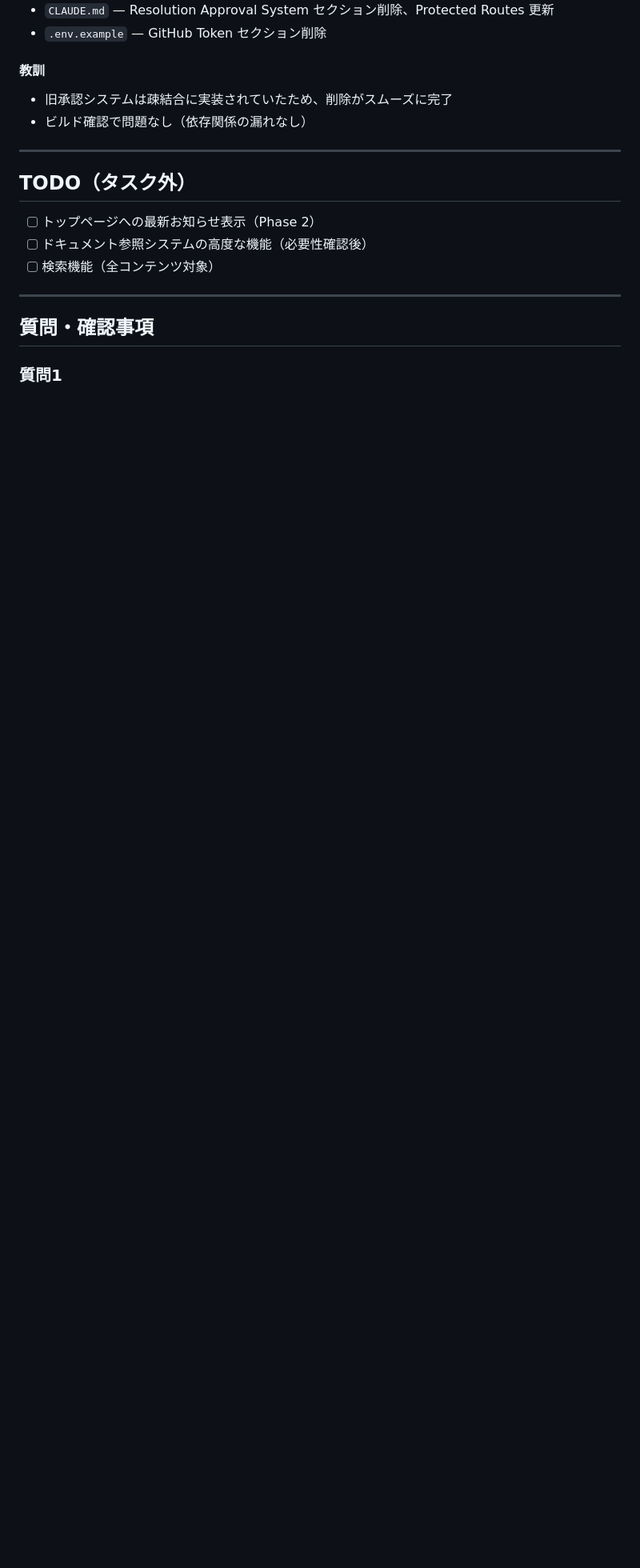
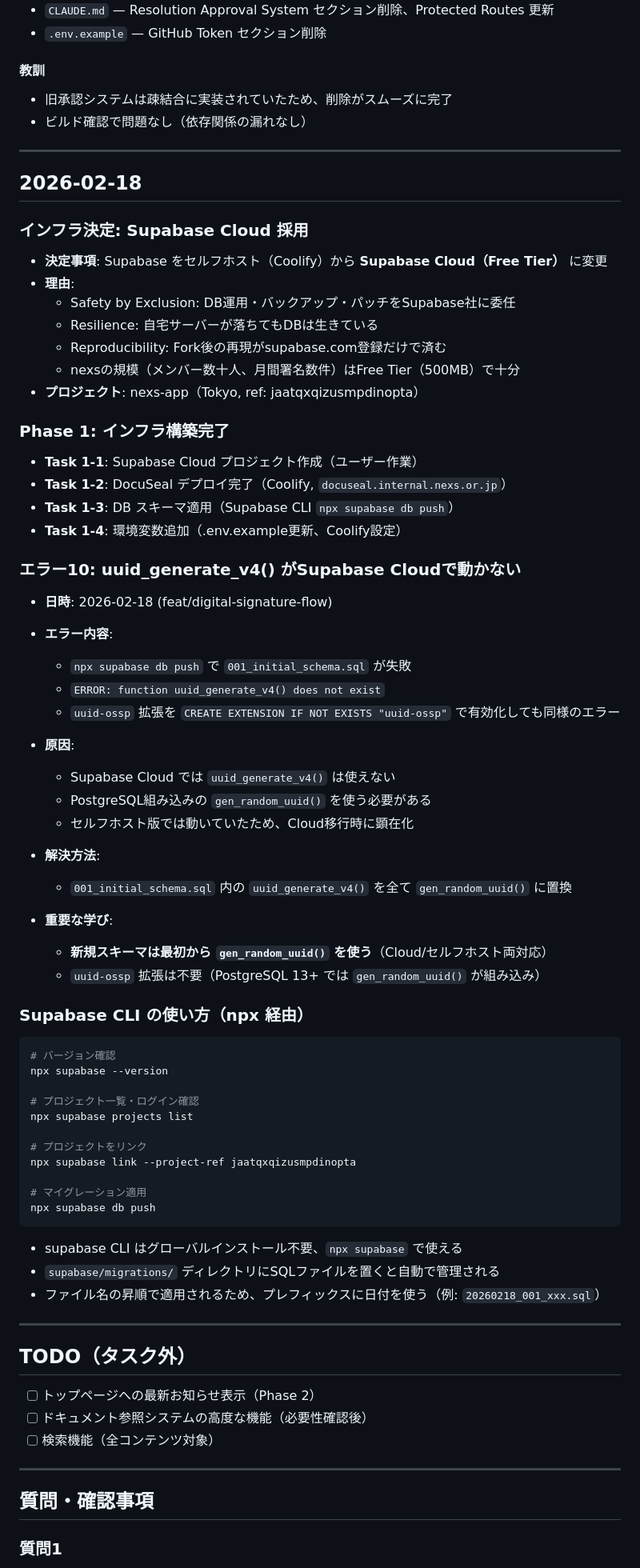
Before and after one commit to nexs-npo/nexs-web, a Markdown page: .work/DEV_LOG.md, the part around the change. Shown at 80% size. Drawn GitHub-style; blank space fills up the shorter version.

Commit message:
docs: Update DEV_LOG and CLAUDE.md for Phase 1 completion
- Add Phase 1 infrastructure log (Supabase Cloud, DocuSeal, migrations)
- Document Error 10: uuid_generate_v4 not supported on Supabase Cloud
- Document Supabase CLI usage via npx
- Update CLAUDE.md: add signature tables, migration workflow

Co-Authored-By: Claude Sonnet 4.5 <noreply@anthropic.com>

````diff
--- a/.work/DEV_LOG.md
+++ b/.work/DEV_LOG.md
@@ -470,6 +470,67 @@ Keystaticの削除は非常にスムーズで、構造的な問題は一切見
 
 ---
 
+## 2026-02-18
+
+### インフラ決定: Supabase Cloud 採用
+
+- **決定事項**: Supabase をセルフホスト（Coolify）から **Supabase Cloud（Free Tier）** に変更
+- **理由**:
+  - Safety by Exclusion: DB運用・バックアップ・パッチをSupabase社に委任
+  - Resilience: 自宅サーバーが落ちてもDBは生きている
+  - Reproducibility: Fork後の再現がsupabase.com登録だけで済む
+  - nexsの規模（メンバー数十人、月間署名数件）はFree Tier（500MB）で十分
+- **プロジェクト**: nexs-app（Tokyo, ref: jaatqxqizusmpdinopta）
+
+### Phase 1: インフラ構築完了
+
+- **Task 1-1**: Supabase Cloud プロジェクト作成（ユーザー作業）
+- **Task 1-2**: DocuSeal デプロイ完了（Coolify, `docuseal.internal.nexs.or.jp`）
+- **Task 1-3**: DB スキーマ適用（Supabase CLI `npx supabase db push`）
+- **Task 1-4**: 環境変数追加（.env.example更新、Coolify設定）
+
+### エラー10: uuid_generate_v4() がSupabase Cloudで動かない
+
+- **日時**: 2026-02-18 (feat/digital-signature-flow)
+- **エラー内容**:
+  - `npx supabase db push` で `001_initial_schema.sql` が失敗
+  - `ERROR: function uuid_generate_v4() does not exist`
+  - `uuid-ossp` 拡張を `CREATE EXTENSION IF NOT EXISTS "uuid-ossp"` で有効化しても同様のエラー
+
+- **原因**:
+  - Supabase Cloud では `uuid_generate_v4()` は使えない
+  - PostgreSQL組み込みの `gen_random_uuid()` を使う必要がある
+  - セルフホスト版では動いていたため、Cloud移行時に顕在化
+
+- **解決方法**:
+  - `001_initial_schema.sql` 内の `uuid_generate_v4()` を全て `gen_random_uuid()` に置換
+
+- **重要な学び**:
+  - **新規スキーマは最初から `gen_random_uuid()` を使う**（Cloud/セルフホスト両対応）
+  - `uuid-ossp` 拡張は不要（PostgreSQL 13+ では `gen_random_uuid()` が組み込み）
+
+### Supabase CLI の使い方（npx 経由）
+
+```bash
+# バージョン確認
+npx supabase --version
+
+# プロジェクト一覧・ログイン確認
+npx supabase projects list
+
+# プロジェクトをリンク
+npx supabase link --project-ref jaatqxqizusmpdinopta
+
+# マイグレーション適用
+npx supabase db push
+```
+
+- supabase CLI はグローバルインストール不要、`npx supabase` で使える
+- `supabase/migrations/` ディレクトリにSQLファイルを置くと自動で管理される
+- ファイル名の昇順で適用されるため、プレフィックスに日付を使う（例: `20260218_001_xxx.sql`）
+
+---
+
 ## TODO（タスク外）
 
 - [ ] トップページへの最新お知らせ表示（Phase 2）
````
Also changed, not shown: CLAUDE.md (+4 -1 lines).
